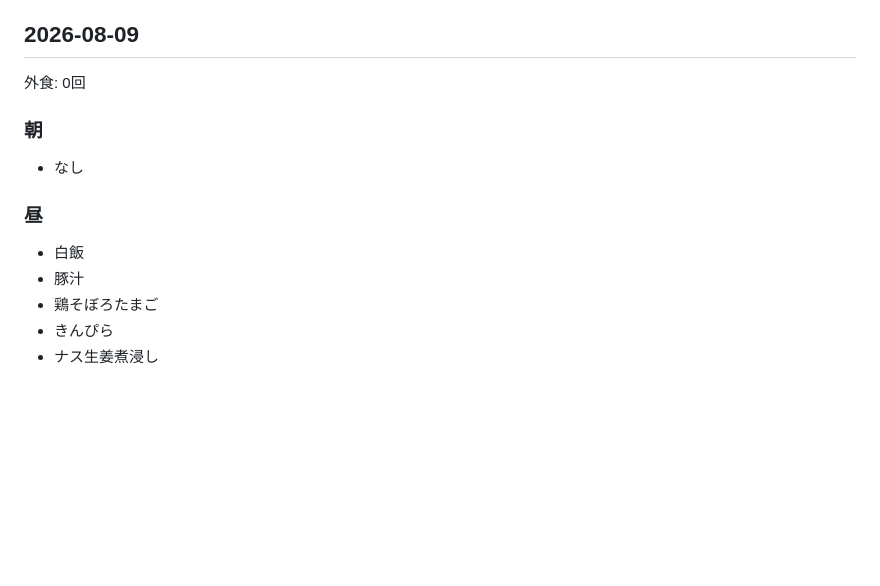
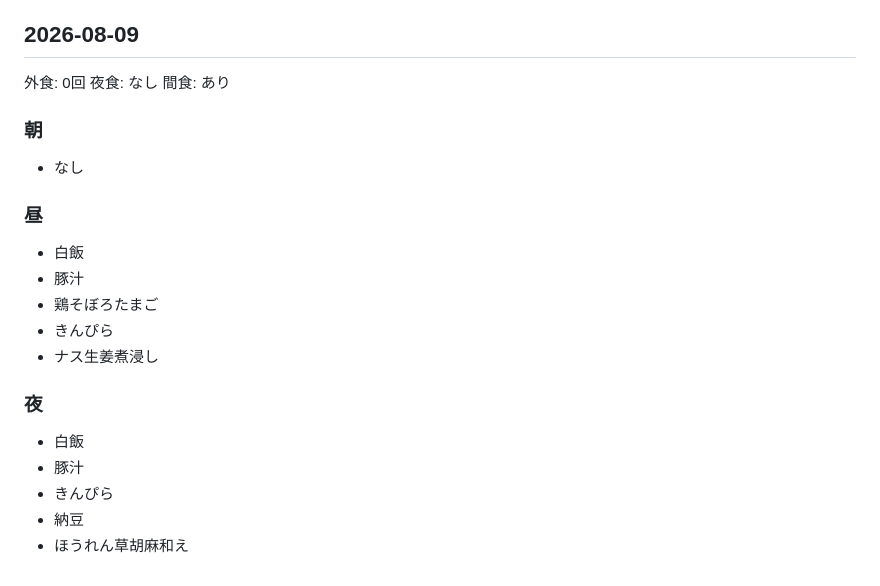
Before and after one commit to baker1129/health-project, a Markdown page: logs/lifestyle/meals.md, the part around the change. Drawn GitHub-style; blank space fills up the shorter version.

Commit message:
Update 食事 for 2026-08-09 他1日

```diff
--- a/logs/lifestyle/meals.md
+++ b/logs/lifestyle/meals.md
@@ -1921,6 +1921,8 @@
 
 ## 2026-08-09
 外食: 0回
+夜食: なし
+間食: あり
 
 ### 朝
 - なし
@@ -1931,3 +1933,10 @@
 - 鶏そぼろたまご
 - きんぴら
 - ナス生姜煮浸し
+
+### 夜
+- 白飯
+- 豚汁
+- きんぴら
+- 納豆
+- ほうれん草胡麻和え
```
